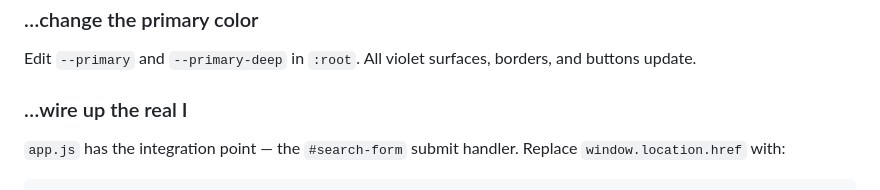
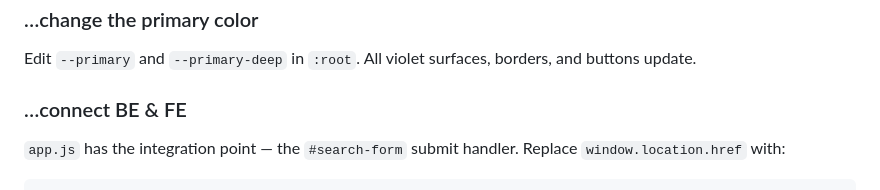
Before and after one commit to 2026-DesignerJobs-com/DesignerJobs.com, a Markdown page: frontend/design1/docu.md, the part around the change. Rendered like a GitHub page.

Commit message:
Update docu.md for primary color and BE/FE connection
Updated documentation to reflect changes in primary color and backend/frontend connection.

```diff
--- a/frontend/design1/docu.md
+++ b/frontend/design1/docu.md
@@ -147,7 +147,7 @@ Copy any `<article class="job-card">` block in `jobs.html`, swap the content. No
 
 Edit `--primary` and `--primary-deep` in `:root`. All violet surfaces, borders, and buttons update.
 
-### …wire up the real I
+### …connect BE & FE
 
 `app.js` has the integration point — the `#search-form` submit handler. Replace `window.location.href` with:
 
```
